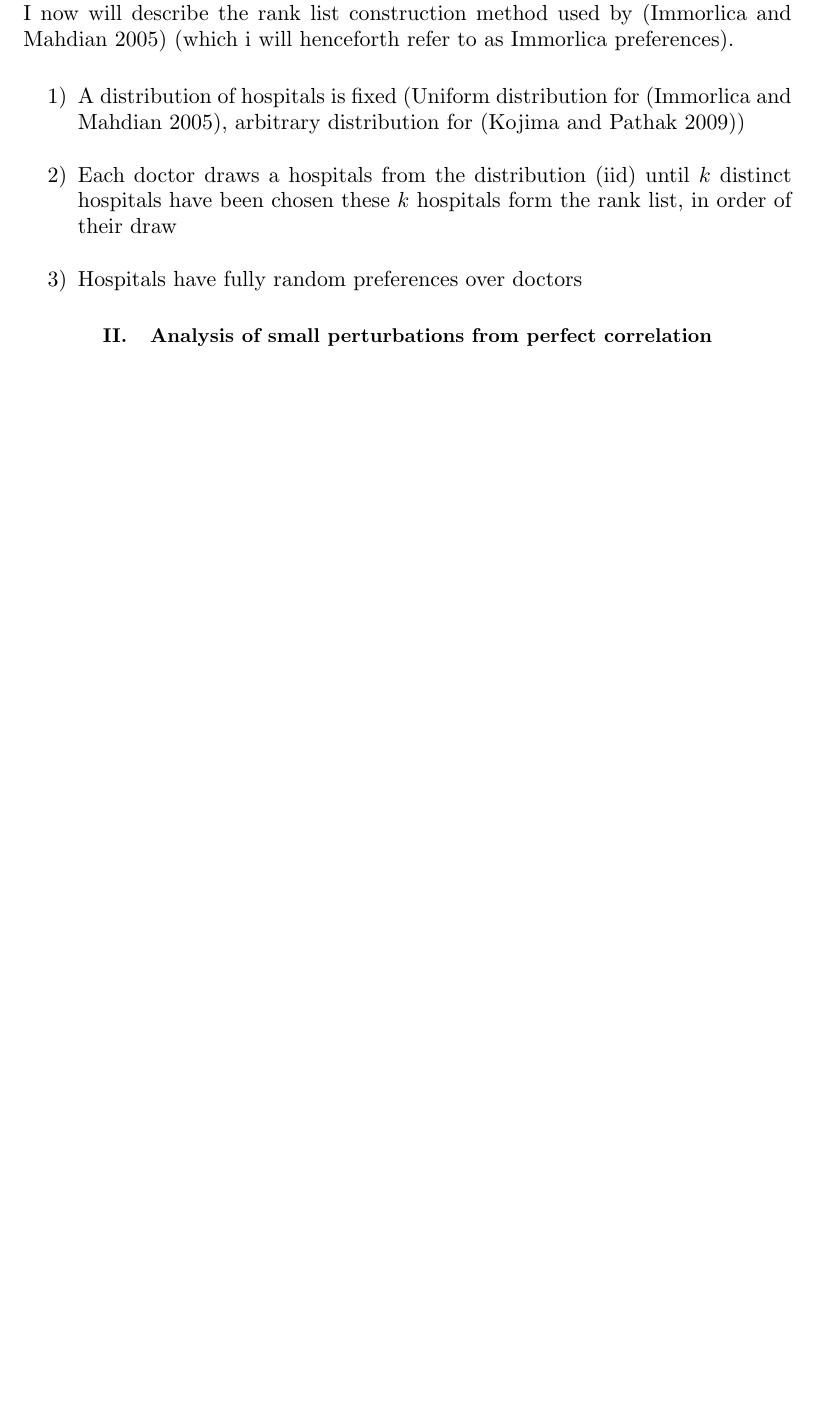
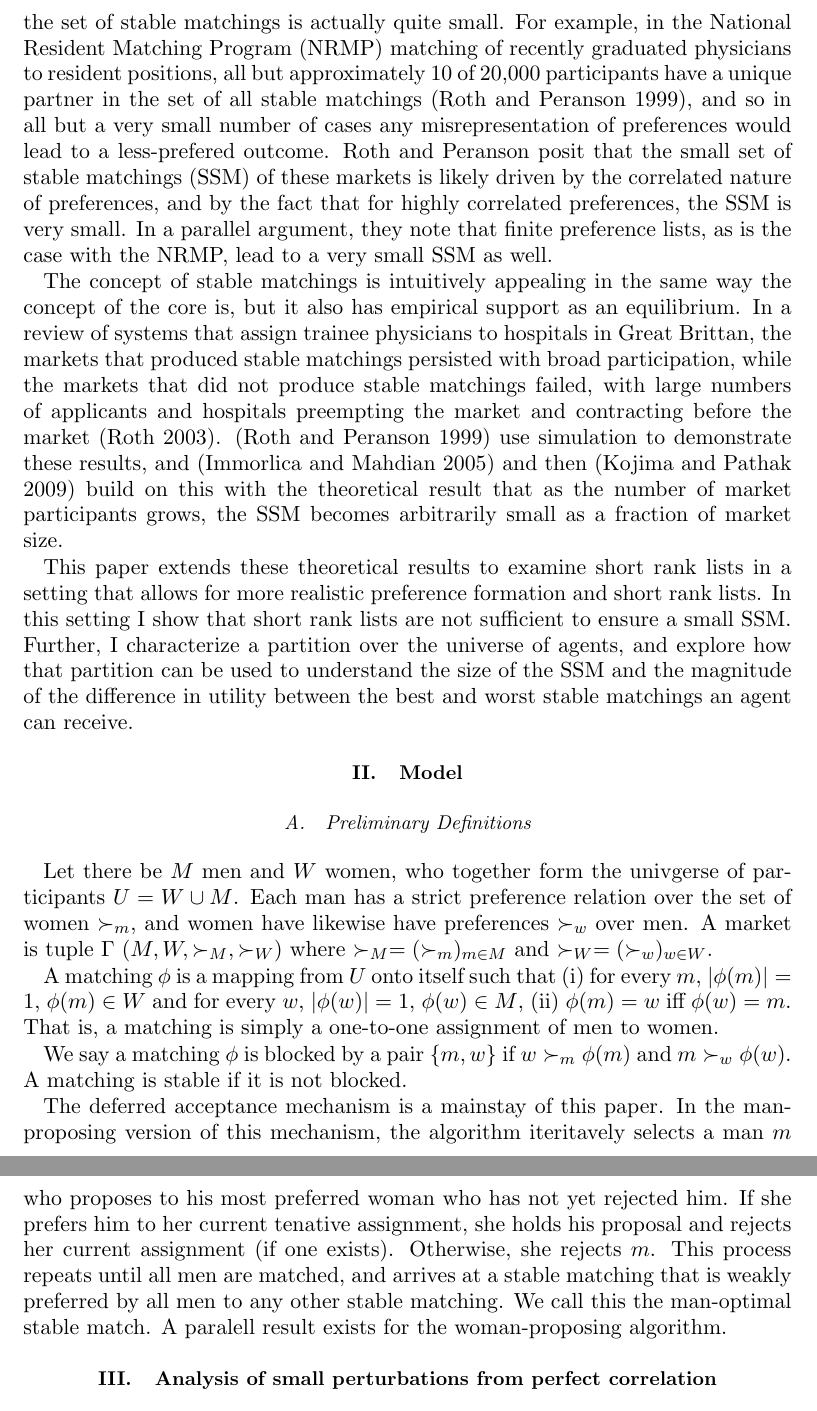
Before and after one commit to tgardnerh/MarketDesign, a LaTeX document (ShortRanklistPpr/ShortRanklistPpr.tex): part of page 1 of 6 before the commit and two parts of pages 2 and 3 of 8 after it, the two joined at a grey line, cut at the place of the change, the shorter picture padded with empty space. Compiled offline with pdfLaTeX.

Commit message:
Minor work on model text

```diff
--- a/ShortRanklistPpr/ShortRanklistPpr.tex
+++ b/ShortRanklistPpr/ShortRanklistPpr.tex
@@ -67,28 +63,22 @@
 
-%Theory tells us that there is no matching mechanism that reliably produces a stable outcome wherein both sides have the incentive to report their preferences accurately (Roth 1985), however in practice many matching markets persist with both sides (apparently) reporting their preferences honestly  (Roth and Peranson 1999).  This result can be explained by the fact that in many of these markets the set of stable matchings is actually quite small.  For example, in the National Resident Matching Program (NRMP) matching of recently graduated physicians to resident positions, all but approximately 10 of 20,000 participants have a unique partner in the set of all stable matchings (Roth and Peranson 1999), and so in all but a very small number of cases any misrepresentation of preferences would lead to a less-prefered outcome. Roth and Peranson posit that the small set of stable matchings (SSM) of these markets is likely driven by the correlated nature of preferences, and by the fact that for highly correlated preferences, the SSM is very small.  In a parallel argument,  they note that finite preference lists, as is the case with the NRMP, lead to a very small SSM as well.
+Theory tells us that there is no matching mechanism that reliably produces a stable outcome wherein both sides have the incentive to report their preferences accurately (Roth 1985), however in practice many matching markets persist with both sides (apparently) reporting their preferences honestly  (Roth and Peranson 1999).  This result can be explained by the fact that in many of these markets the set of stable matchings is actually quite small.  For example, in the National Resident Matching Program (NRMP) matching of recently graduated physicians to resident positions, all but approximately 10 of 20,000 participants have a unique partner in the set of all stable matchings (Roth and Peranson 1999), and so in all but a very small number of cases any misrepresentation of preferences would lead to a less-prefered outcome. Roth and Peranson posit that the small set of stable matchings (SSM) of these markets is likely driven by the correlated nature of preferences, and by the fact that for highly correlated preferences, the SSM is very small.  In a parallel argument,  they note that finite preference lists, as is the case with the NRMP, lead to a very small SSM as well.
 
-%The concept of stable matchings is intuitively appealing in the same way the concept of the core is, but it also has empirical support as an equilibrium. In a review of systems that assign trainee physicians to hospitals in Great Brittan, the markets that produced stable matchings persisted with broad participation, while the markets that did not produce stable matchings failed, with large numbers of applicants and hospitals preempting the market and contracting before the market (Roth 2003).
-%(Roth and Peranson 1999) use simulation to demonstrate these results, and (Immorlica and Mahdian 2005) and then (Kojima and Pathak 2009) build on this with the theoretical result that as the number of market participants grows, the SSM becomes arbitrarily small as a fraction of market size.
+The concept of stable matchings is intuitively appealing in the same way the concept of the core is, but it also has empirical support as an equilibrium. In a review of systems that assign trainee physicians to hospitals in Great Brittan, the markets that produced stable matchings persisted with broad participation, while the markets that did not produce stable matchings failed, with large numbers of applicants and hospitals preempting the market and contracting before the market (Roth 2003).
+(Roth and Peranson 1999) use simulation to demonstrate these results, and (Immorlica and Mahdian 2005) and then (Kojima and Pathak 2009) build on this with the theoretical result that as the number of market participants grows, the SSM becomes arbitrarily small as a fraction of market size.
 
-%I intend to expand on this prior work by proposing a more flexible model of the underlying preference structure.
-
-%In practice, medical students applying to residency submit a rank list that is reports their preferences among the plausibly achievable subset of residency programs. The residency application process begins with a round of interviews, where programs extend interview invitations to a strategically chosen set of applicants, and applicants may choose to attend interviews at a subset of programs that extended invitations. Since the marginal cost of applying to a program is zero (http://www.nrmp.org/match-fees/) medical students applying to residency apply broadly, and so as a result of the interview process, students and programs rank a subset of mutually plausible matches, but their rank lists may omit an arbitrarily large number of potential suitors by whom they have already been rejected.
-
-%Even if it is generally true that short rank li
-
-For reference I summarize the preference framework Immorlica and others use to show that short rank lists cause a small equilibrium set.
-Immorlica Preferences
-I now will describe the rank list construction method used by (Immorlica and Mahdian 2005) (which i will henceforth refer to as Immorlica preferences).
-
-\begin{enumerate}
-	\item A distribution of hospitals is fixed (Uniform distribution for (Immorlica and Mahdian 2005), arbitrary distribution for (Kojima and Pathak 2009))
-	\item Each doctor draws a hospitals from the distribution (iid) until $k$ distinct hospitals have been chosen these $k$ hospitals form the rank list, in order of their draw
-	\item Hospitals have fully random preferences over doctors
-\end{enumerate}
+This paper extends these theoretical results to examine short rank lists in a setting that allows for more realistic preference formation and short rank lists. In this setting I show that short rank lists are not sufficient to ensure a small SSM.  Further, I characterize a partition over the universe of agents, and explore how that partition can be used to understand the size of the SSM and the magnitude of the difference in utility between the best and worst stable matchings an agent can receive.
 
 
+\section{Model}
+\subsection{Preliminary Definitions}
 
+Let there be $M$ men and $W$ women, who together form the univgerse of participants $U = W \cup M$.  Each man has a strict preference relation over the set of women $\succ_{m}$, and women have likewise have preferences $\succ_w$ over men. A market is tuple $\Gamma \ (M,W, \succ_{M}, \succ_W)$ where $\succ_{M} = (\succ_{m})_{m \in M}$ and $\succ_W = (\succ_w)_{w \in W}$.
 
+A matching $\phi$ is a mapping from $U$ onto itself such that (i) for every $m$, $|\phi(m)| = 1$, $\phi(m) \in W$ and for every  $w$, $|\phi(w)| = 1$, $\phi(w) \in M$, (ii) $\phi(m) = w$ iff $\phi(w) = m$.  That is, a matching is simply a one-to-one assignment of men to women.
+
+We say a matching $\phi$ is blocked by a pair $\{m,w\}$ if $w \succ_m \phi(m)$ and $m \succ_w \phi(w)$.  A matching is stable if it is not blocked.
+
+The deferred acceptance mechanism is a mainstay of this paper. In the man-proposing version of this mechanism, the algorithm iteritavely selects a man $m$ who proposes to his most preferred woman who has not yet rejected him.  If she prefers him to her current tenative assignment, she holds his proposal and rejects her current assignment (if one exists). Otherwise, she rejects $m$.  This process repeats until all men are matched, and arrives at a stable matching that is weakly preferred by all men to any other stable matching.  We call this the man-optimal stable match.  A paralell result exists for the woman-proposing algorithm.
 
 \section{Analysis of small perturbations from perfect correlation}  \label{sect:counterexample}
 This section develops a proof technique to build a plausible example of a large market where preferences are highly correlated, rank lists can be short, and the market has multiple stable equilibria in the large market limit.
```
Also changed, not shown: ShortRanklistPpr/ShortRanklistPpr.tex (6 more changed lines).
